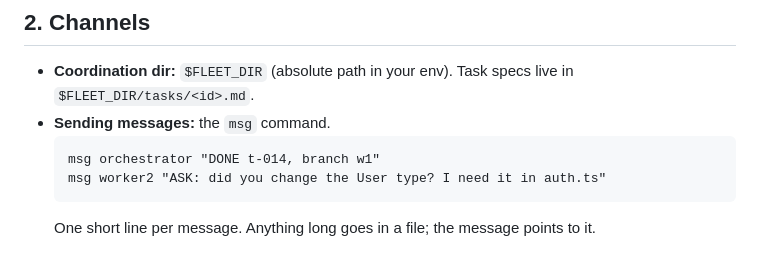
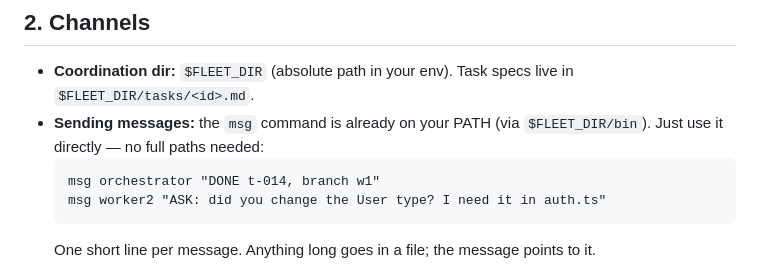
Before and after one commit to rubikron/tmux_orch_setup, a Markdown page: prompts/WORKER.md, the part around the change. GitHub-like rendering.

````diff
--- a/prompts/WORKER.md
+++ b/prompts/WORKER.md
@@ -20,7 +20,8 @@ raise a question the moment the spec is unclear.
 
 - **Coordination dir:** `$FLEET_DIR` (absolute path in your env). Task specs live
   in `$FLEET_DIR/tasks/<id>.md`.
-- **Sending messages:** the `msg` command.
+- **Sending messages:** the `msg` command is already on your PATH (via
+  `$FLEET_DIR/bin`). Just use it directly — no full paths needed:
   ```
   msg orchestrator "DONE t-014, branch w1"
   msg worker2 "ASK: did you change the User type? I need it in auth.ts"
````
Also changed, not shown: prompts/ORCHESTRATOR.md (+6 -0 lines).
